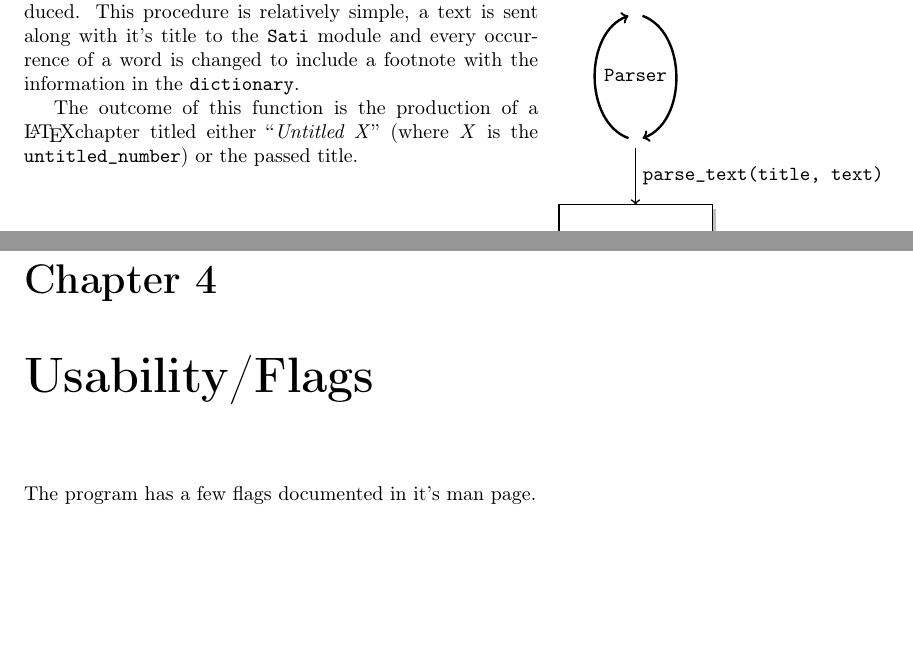
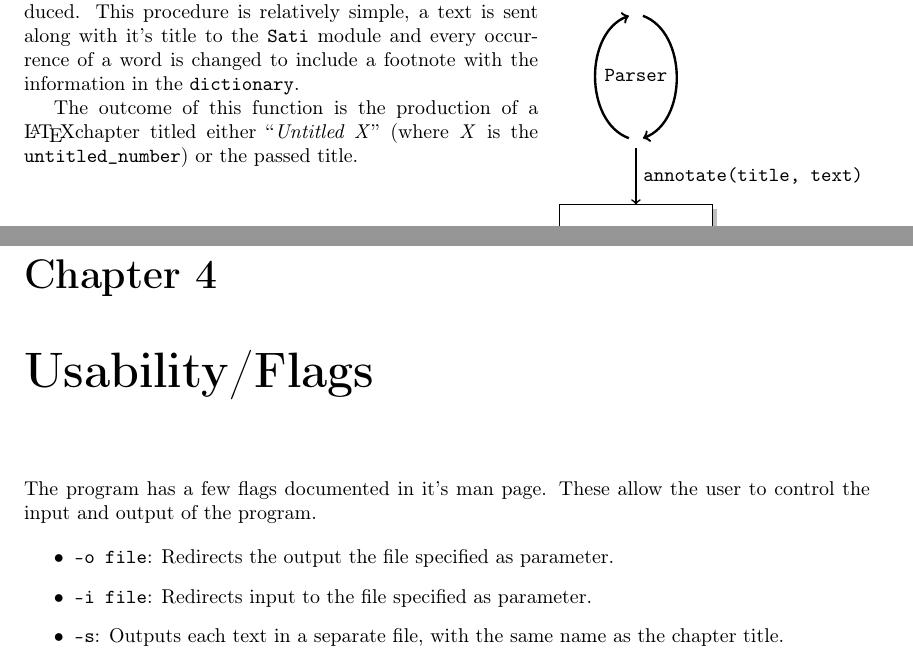
Before and after one commit to mendess/PL, a LaTeX document (TP3/report/Report.tex, which reads TP3/report/flow2.tex): two parts of pages 9 and 11 of 14, joined at a grey line, cut so that both start at the same text, the shorter picture padded with empty space. Compiled offline with pdfLaTeX.

Commit message:
Add flags and rename method

```diff
--- a/TP3/report/Report.tex
+++ b/TP3/report/Report.tex
@@ -286,7 +286,16 @@ allocate unnecessary memory.
 
 \chapter{Usability/Flags}\label{cha:flags}
 
-The program has a few flags documented in it's man page.
+The program has a few flags documented in it's man page. These allow the user
+to control the input and output of the program.
+
+\begin{itemize}
+    \item \texttt{-o file}: Redirects the output the file specified as
+        parameter.
+    \item \texttt{-i file}: Redirects input to the file specified as parameter.
+    \item \texttt{-s}: Outputs each text in a separate file, with the same name
+        as the chapter title.
+\end{itemize}
 
 \chapter{Conclusion}
 
--- a/TP3/report/flow2.tex
+++ b/TP3/report/flow2.tex
@@ -11,7 +11,7 @@
 
     \draw (Sati.north west) -- (Sati.south west);
 
-    \draw[->, thick] (ParserBot) -- node {parse\_text(title, text)} (Sati.north);
+    \draw[->, thick] (ParserBot) -- node {annotate(title, text)} (Sati.north);
 
     \draw[->, very thick] (Sati.south) -- ++(0,-1) node[below] (Output) {title.tex};
 
```
Also changed, not shown: TP3/report/Report.tex (2 more changed lines), 5 other files.
